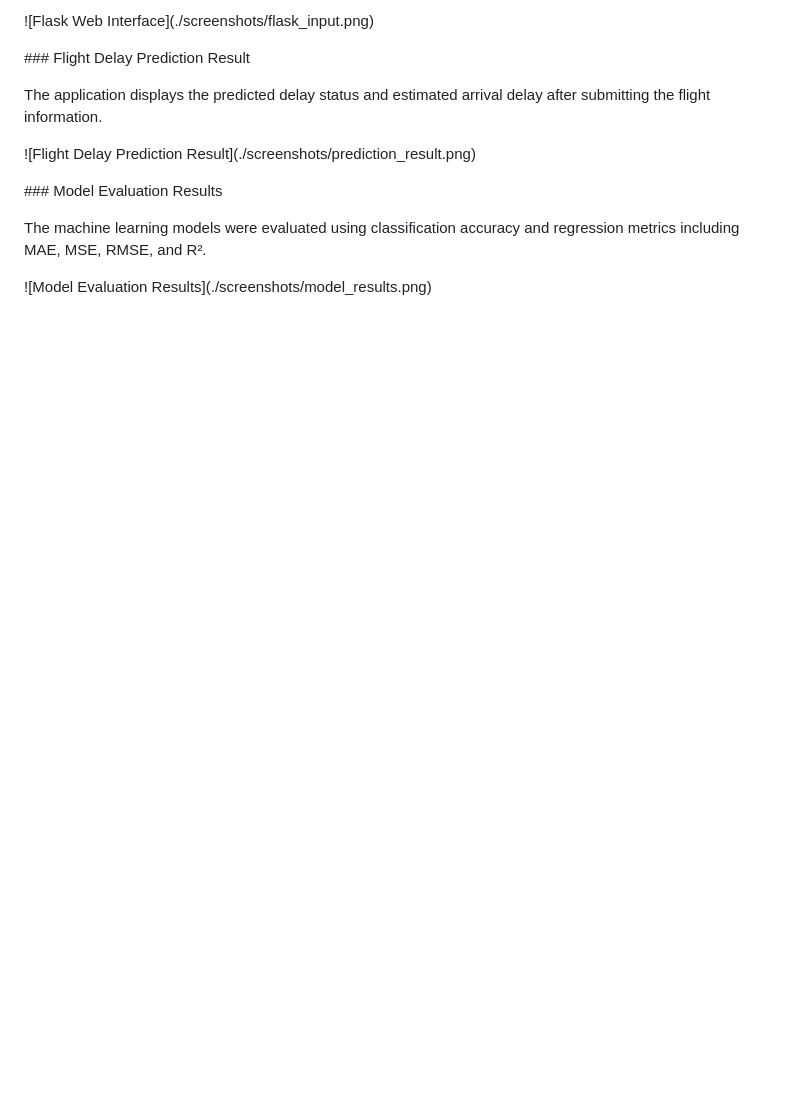
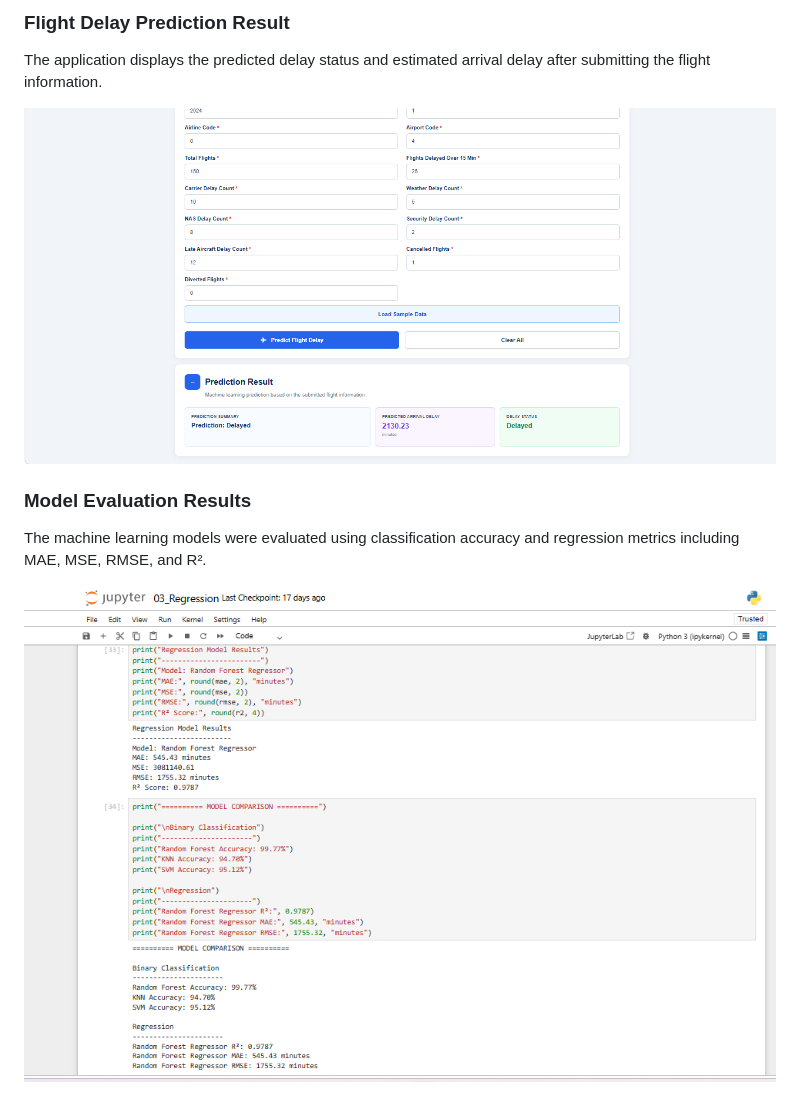
Before and after one commit to ravitejayerra946-droid/FlightDelayPrediction, a Markdown page: README.md, the part around one of its changes. Rendered like a GitHub page; blank space fills up the shorter version.

```diff
--- a/README.md
+++ b/README.md
@@ -351,27 +348,12 @@ The Flask web application provides a user-friendly interface for entering flight
 
-
-!\[Flask Web Interface](./screenshots/flask\_input.png)
-
-
-
-\### Flight Delay Prediction Result
-
-
+### Flight Delay Prediction Result
 
 The application displays the predicted delay status and estimated arrival delay after submitting the flight information.
 
+![Flight Delay Prediction Result](./screenshots/prediction_result.png)
 
-
-!\[Flight Delay Prediction Result](./screenshots/prediction\_result.png)
-
-
-
-\### Model Evaluation Results
-
-
+### Model Evaluation Results
 
 The machine learning models were evaluated using classification accuracy and regression metrics including MAE, MSE, RMSE, and R².
 
-
-
-!\[Model Evaluation Results](./screenshots/model\_results.png)
+![Model Evaluation Results](./screenshots/model_results.png)
```
Also changed, not shown: other parts of README.md (+3 -6 lines).
